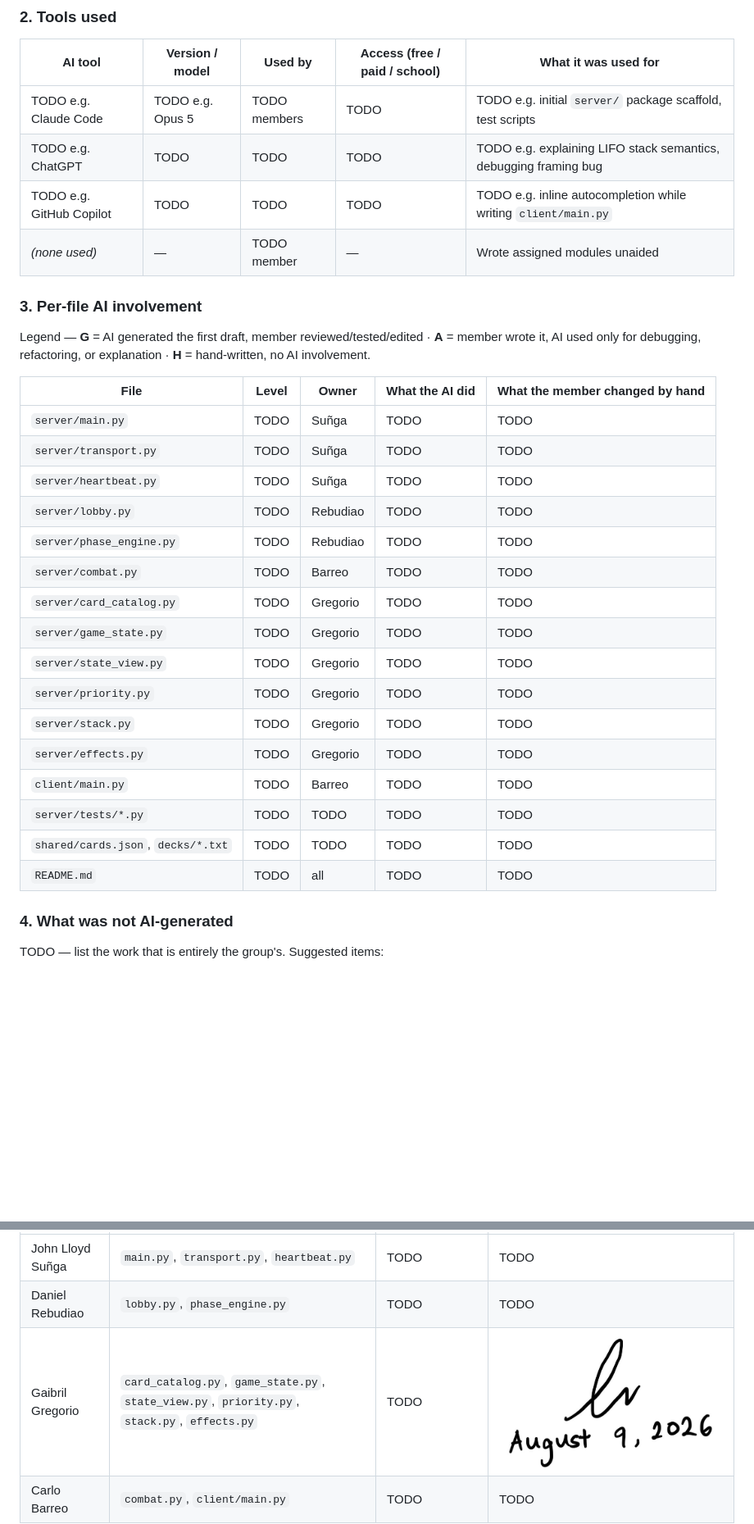
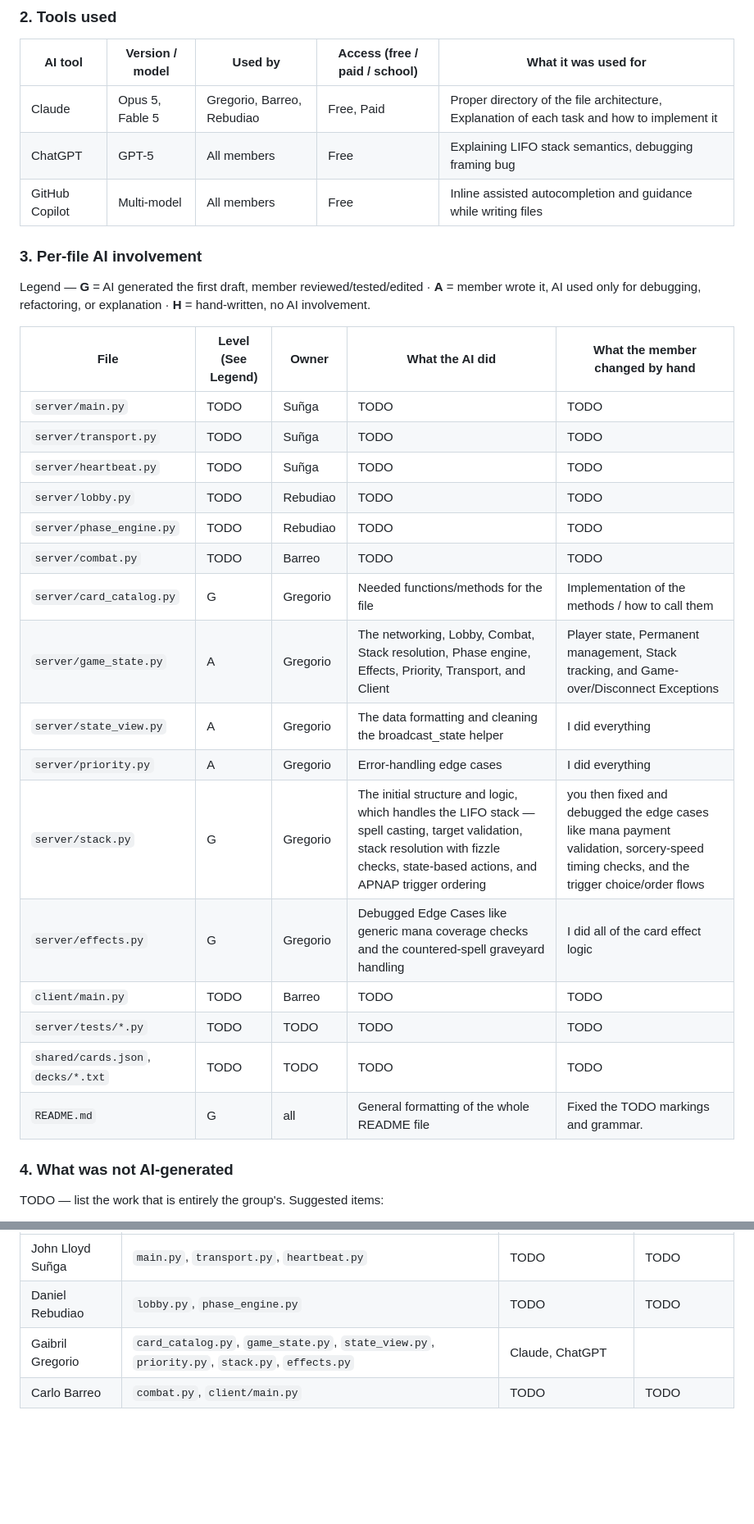
Before and after one commit to gbrlgrg/csnetwk-mp-group7, a Markdown page: README.md, 2 parts joined by grey strips. Shown at 82% size. GitHub-like rendering; blank space fills up the shorter version.

Commit message:
Revise AI tools and contributions in README
Updated AI tools section with specific details and contributions. Revised per-file AI involvement and clarified member contributions.

```diff
--- a/README.md
+++ b/README.md
@@ -233,10 +233,9 @@ TODO — one paragraph, in your own words. Template:
 
 | AI tool | Version / model | Used by | Access (free / paid / school) | What it was used for |
 |---|---|---|---|---|
-| TODO e.g. Claude Code | TODO e.g. Opus 5 | TODO members | TODO | TODO e.g. initial `server/` package scaffold, test scripts |
-| TODO e.g. ChatGPT | TODO | TODO | TODO | TODO e.g. explaining LIFO stack semantics, debugging framing bug |
-| TODO e.g. GitHub Copilot | TODO | TODO | TODO | TODO e.g. inline autocompletion while writing `client/main.py` |
-| *(none used)* | — | TODO member | — | Wrote assigned modules unaided |
+| Claude | Opus 5, Fable 5 | Gregorio, Barreo, Rebudiao | Free, Paid | Proper directory of the file architecture, Explanation of each task and how to implement it |
+| ChatGPT | GPT-5 | All members | Free | Explaining LIFO stack semantics, debugging framing bug |
+| GitHub Copilot | Multi-model | All members | Free | Inline assisted autocompletion and guidance while writing files |
 
 ### 3. Per-file AI involvement
 
@@ -244,7 +243,7 @@ Legend — **G** = AI generated the first draft, member reviewed/tested/edited
 **A** = member wrote it, AI used only for debugging, refactoring, or
 explanation · **H** = hand-written, no AI involvement.
 
-| File | Level | Owner | What the AI did | What the member changed by hand |
+| File | Level (See Legend) | Owner | What the AI did | What the member changed by hand |
 |---|---|---|---|---|
 | `server/main.py` | TODO | Suñga | TODO | TODO |
 | `server/transport.py` | TODO | Suñga | TODO | TODO |
@@ -252,16 +251,16 @@ explanation · **H** = hand-written, no AI involvement.
 | `server/lobby.py` | TODO | Rebudiao | TODO | TODO |
 | `server/phase_engine.py` | TODO | Rebudiao | TODO | TODO |
 | `server/combat.py` | TODO | Barreo | TODO | TODO |
-| `server/card_catalog.py` | TODO | Gregorio | TODO | TODO |
-| `server/game_state.py` | TODO | Gregorio | TODO | TODO |
-| `server/state_view.py` | TODO | Gregorio | TODO | TODO |
-| `server/priority.py` | TODO | Gregorio | TODO | TODO |
-| `server/stack.py` | TODO | Gregorio | TODO | TODO |
-| `server/effects.py` | TODO | Gregorio | TODO | TODO |
+| `server/card_catalog.py` | G | Gregorio | Needed functions/methods for the file | Implementation of the methods / how to call them |
+| `server/game_state.py` | A | Gregorio | The networking, Lobby, Combat, Stack resolution, Phase engine, Effects, Priority, Transport, and Client | Player state, Permanent management, Stack tracking, and Game-over/Disconnect Exceptions |
+| `server/state_view.py` | A | Gregorio | The data formatting and cleaning the broadcast_state helper | I did everything |
+| `server/priority.py` | A | Gregorio | Error-handling edge cases | I did everything |
+| `server/stack.py` | G | Gregorio | The initial structure and logic, which handles the LIFO stack — spell casting, target validation, stack resolution with fizzle checks, state-based actions, and APNAP trigger ordering |  you then fixed and debugged the edge cases like mana payment validation, sorcery-speed timing checks, and the trigger choice/order flows |
+| `server/effects.py` | G | Gregorio | Debugged Edge Cases like generic mana coverage checks and the countered-spell graveyard handling | I did all of the card effect logic |
 | `client/main.py` | TODO | Barreo | TODO | TODO |
 | `server/tests/*.py` | TODO | TODO | TODO | TODO |
 | `shared/cards.json`, `decks/*.txt` | TODO | TODO | TODO | TODO |
-| `README.md` | TODO | all | TODO | TODO |
+| `README.md` | G | all | General formatting of the whole README file | Fixed the TODO markings and grammar. |
 
 ### 4. What was **not** AI-generated
 
@@ -297,7 +296,7 @@ explain the rest of the codebase at the demo.
 |---|---|---|---|
 | John Lloyd Suñga | `main.py`, `transport.py`, `heartbeat.py` | TODO | TODO |
 | Daniel Rebudiao | `lobby.py`, `phase_engine.py` | TODO | TODO |
-| Gaibril Gregorio | `card_catalog.py`, `game_state.py`, `state_view.py`, `priority.py`, `stack.py`, `effects.py` | TODO | ![Gregorio Signature](signatures/Gregorio%20Signature%20and%20Date.jpg) |
+| Gaibril Gregorio | `card_catalog.py`, `game_state.py`, `state_view.py`, `priority.py`, `stack.py`, `effects.py` | Claude, ChatGPT |  |
 | Carlo Barreo | `combat.py`, `client/main.py` | TODO | TODO |
 
 ### 7. Prompt / session log (optional but recommended)
```
